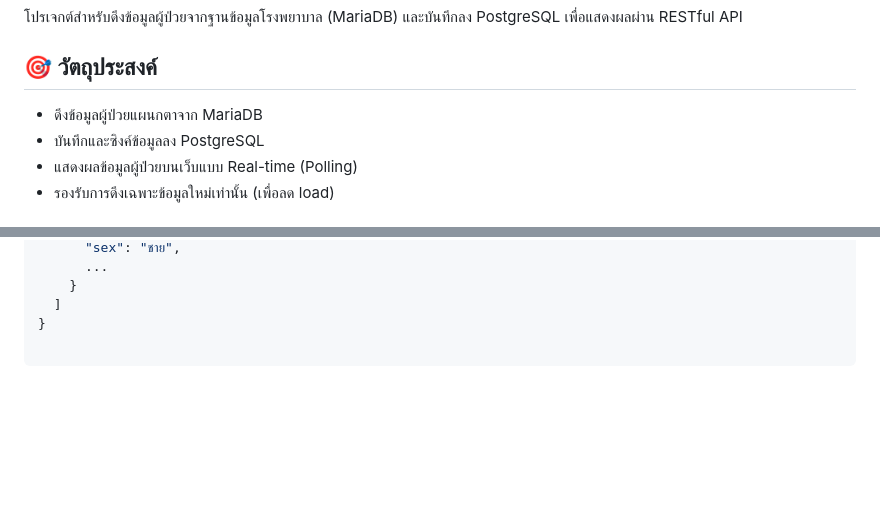
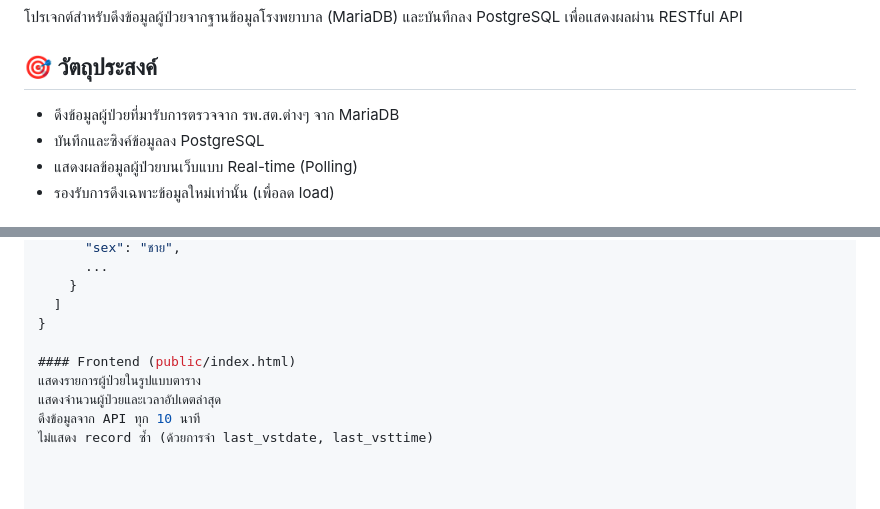
Before and after one commit to zackieanalyzt/pcc-visit-sync, a Markdown page: README.md, 2 parts joined by grey strips. Drawn GitHub-style; blank space fills up the shorter version.

```diff
--- a/README.md
+++ b/README.md
@@ -4,7 +4,7 @@
 
 ## 🎯 วัตถุประสงค์
 
-- ดึงข้อมูลผู้ป่วยแผนกตาจาก MariaDB
+- ดึงข้อมูลผู้ป่วยที่มารับการตรวจจาก รพ.สต.ต่างๆ จาก MariaDB
 - บันทึกและซิงค์ข้อมูลลง PostgreSQL
 - แสดงผลข้อมูลผู้ป่วยบนเว็บแบบ Real-time (Polling)
 - รองรับการดึงเฉพาะข้อมูลใหม่เท่านั้น (เพื่อลด load)
@@ -63,3 +63,9 @@
     }
   ]
 }
+
+#### Frontend (public/index.html)
+แสดงรายการผู้ป่วยในรูปแบบตาราง
+แสดงจำนวนผู้ป่วยและเวลาอัปเดตล่าสุด
+ดึงข้อมูลจาก API ทุก 10 นาที
+ไม่แสดง record ซ้ำ (ด้วยการจำ last_vstdate, last_vsttime)
```
